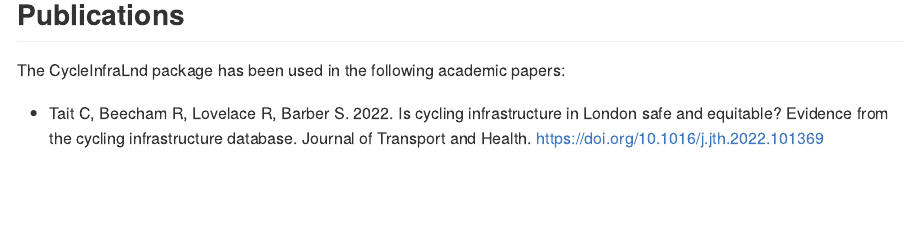
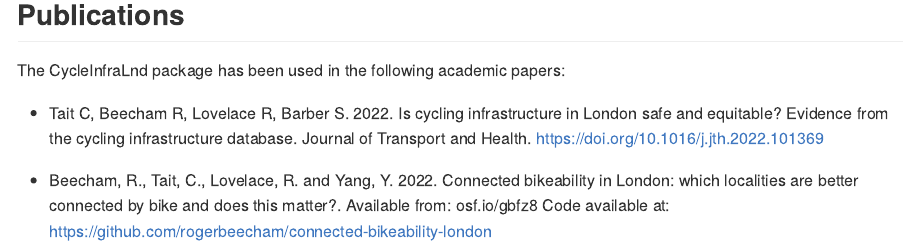
Before and after one commit to PublicHealthDataGeek/CycleInfraLnd, an R Markdown document (README.Rmd): the page in a window 1100 px wide, from 1710 px down. The pictures show the output file README.md that the author committed with the source, drawn offline in the style of GitHub.

Commit message:
updated with bikeability paper

```diff
--- a/README.Rmd
+++ b/README.Rmd
@@ -80,3 +80,5 @@
 The CycleInfraLnd package has been used in the following academic papers:
 
 * Tait C, Beecham R, Lovelace R, Barber S. 2022. Is cycling infrastructure in London safe and equitable? Evidence from the cycling infrastructure database. Journal of Transport and Health. https://doi.org/10.1016/j.jth.2022.101369
+
+* Beecham, R., Tait, C., Lovelace, R. and Yang, Y. 2022. Connected bikeability in London: which localities are better connected by bike and does this matter?. Available from: osf.io/gbfz8  Code available at: https://github.com/rogerbeecham/connected-bikeability-london
```
Also changed, not shown: README.md.
